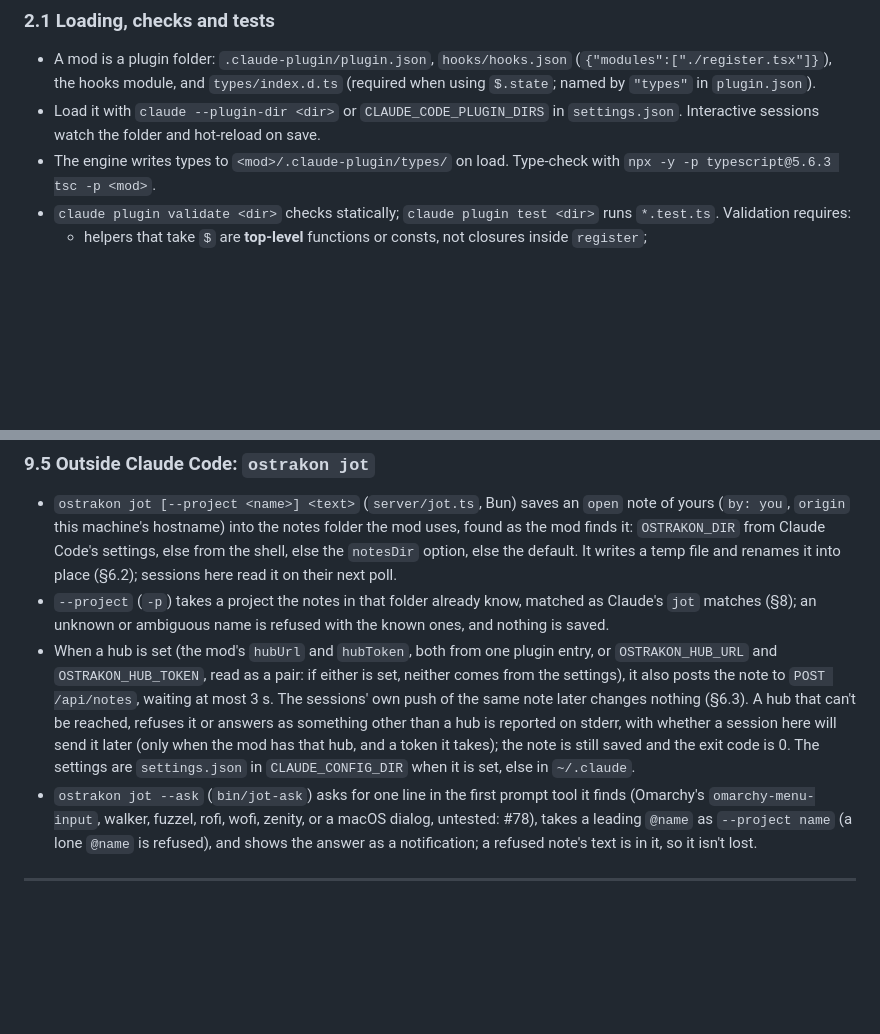
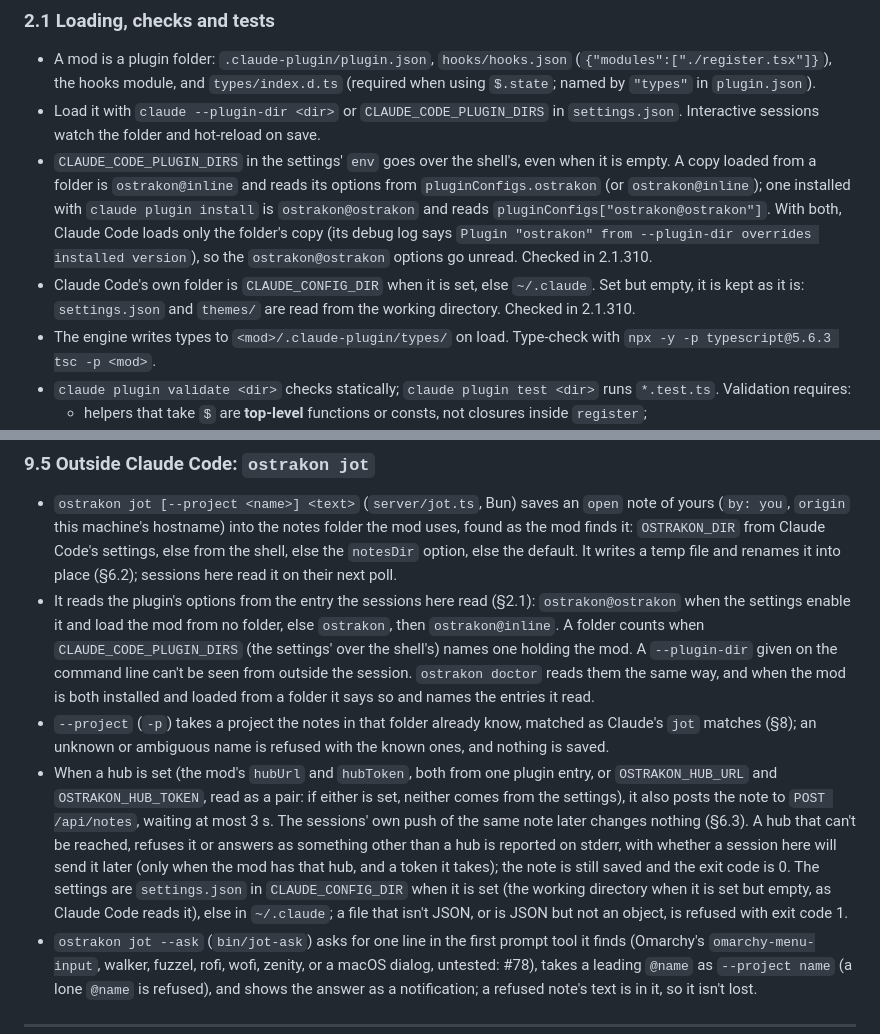
Before and after one commit to gaius-codius/ostrakon, a Markdown page: docs/SPEC.md, 2 parts joined by grey strips. Drawn GitHub-style; blank space fills up the shorter version.

Commit message:
SPEC and CHANGELOG: which plugin entry a session reads, and an empty CLAUDE_CONFIG_DIR

```diff
--- a/docs/SPEC.md
+++ b/docs/SPEC.md
@@ -44,6 +44,8 @@ Claude Code's mods interface has rules and limits that aren't obvious from its A
 ### 2.1 Loading, checks and tests
 - A mod is a plugin folder: `.claude-plugin/plugin.json`, `hooks/hooks.json` (`{"modules":["./register.tsx"]}`), the hooks module, and `types/index.d.ts` (required when using `$.state`; named by `"types"` in `plugin.json`).
 - Load it with `claude --plugin-dir <dir>` or `CLAUDE_CODE_PLUGIN_DIRS` in `settings.json`. Interactive sessions watch the folder and hot-reload on save.
+- `CLAUDE_CODE_PLUGIN_DIRS` in the settings' `env` goes over the shell's, even when it is empty. A copy loaded from a folder is `ostrakon@inline` and reads its options from `pluginConfigs.ostrakon` (or `ostrakon@inline`); one installed with `claude plugin install` is `ostrakon@ostrakon` and reads `pluginConfigs["ostrakon@ostrakon"]`. With both, Claude Code loads only the folder's copy (its debug log says `Plugin "ostrakon" from --plugin-dir overrides installed version`), so the `ostrakon@ostrakon` options go unread. Checked in 2.1.310.
+- Claude Code's own folder is `CLAUDE_CONFIG_DIR` when it is set, else `~/.claude`. Set but empty, it is kept as it is: `settings.json` and `themes/` are read from the working directory. Checked in 2.1.310.
 - The engine writes types to `<mod>/.claude-plugin/types/` on load. Type-check with `npx -y -p typescript@5.6.3 tsc -p <mod>`.
 - `claude plugin validate <dir>` checks statically; `claude plugin test <dir>` runs `*.test.ts`. Validation requires:
   - helpers that take `$` are **top-level** functions or consts, not closures inside `register`;
@@ -411,8 +413,9 @@ A machine that stays on, with Bun installed, systemd (for the unit in `server/`)
 
 ### 9.5 Outside Claude Code: `ostrakon jot`
 - `ostrakon jot [--project <name>] <text>` (`server/jot.ts`, Bun) saves an `open` note of yours (`by: you`, `origin` this machine's hostname) into the notes folder the mod uses, found as the mod finds it: `OSTRAKON_DIR` from Claude Code's settings, else from the shell, else the `notesDir` option, else the default. It writes a temp file and renames it into place (§6.2); sessions here read it on their next poll.
+- It reads the plugin's options from the entry the sessions here read (§2.1): `ostrakon@ostrakon` when the settings enable it and load the mod from no folder, else `ostrakon`, then `ostrakon@inline`. A folder counts when `CLAUDE_CODE_PLUGIN_DIRS` (the settings' over the shell's) names one holding the mod. A `--plugin-dir` given on the command line can't be seen from outside the session. `ostrakon doctor` reads them the same way, and when the mod is both installed and loaded from a folder it says so and names the entries it read.
 - `--project` (`-p`) takes a project the notes in that folder already know, matched as Claude's `jot` matches (§8); an unknown or ambiguous name is refused with the known ones, and nothing is saved.
-- When a hub is set (the mod's `hubUrl` and `hubToken`, both from one plugin entry, or `OSTRAKON_HUB_URL` and `OSTRAKON_HUB_TOKEN`, read as a pair: if either is set, neither comes from the settings), it also posts the note to `POST /api/notes`, waiting at most 3 s. The sessions' own push of the same note later changes nothing (§6.3). A hub that can't be reached, refuses it or answers as something other than a hub is reported on stderr, with whether a session here will send it later (only when the mod has that hub, and a token it takes); the note is still saved and the exit code is 0. The settings are `settings.json` in `CLAUDE_CONFIG_DIR` when it is set, else in `~/.claude`.
+- When a hub is set (the mod's `hubUrl` and `hubToken`, both from one plugin entry, or `OSTRAKON_HUB_URL` and `OSTRAKON_HUB_TOKEN`, read as a pair: if either is set, neither comes from the settings), it also posts the note to `POST /api/notes`, waiting at most 3 s. The sessions' own push of the same note later changes nothing (§6.3). A hub that can't be reached, refuses it or answers as something other than a hub is reported on stderr, with whether a session here will send it later (only when the mod has that hub, and a token it takes); the note is still saved and the exit code is 0. The settings are `settings.json` in `CLAUDE_CONFIG_DIR` when it is set (the working directory when it is set but empty, as Claude Code reads it), else in `~/.claude`; a file that isn't JSON, or is JSON but not an object, is refused with exit code 1.
 - `ostrakon jot --ask` (`bin/jot-ask`) asks for one line in the first prompt tool it finds (Omarchy's `omarchy-menu-input`, walker, fuzzel, rofi, wofi, zenity, or a macOS dialog, untested: #78), takes a leading `@name` as `--project name` (a lone `@name` is refused), and shows the answer as a notification; a refused note's text is in it, so it isn't lost.
 
 ---
```
Also changed, not shown: CHANGELOG.md (+3 -0 lines).
